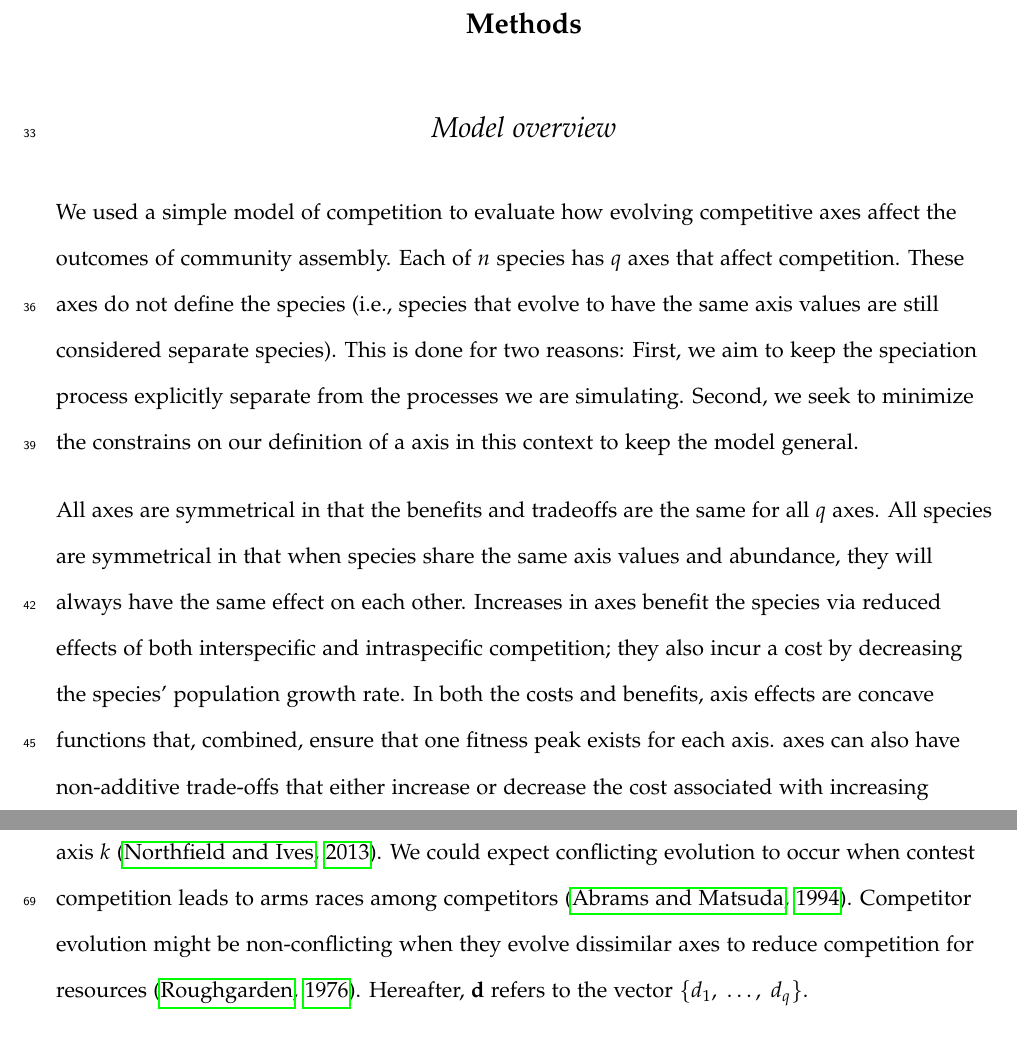
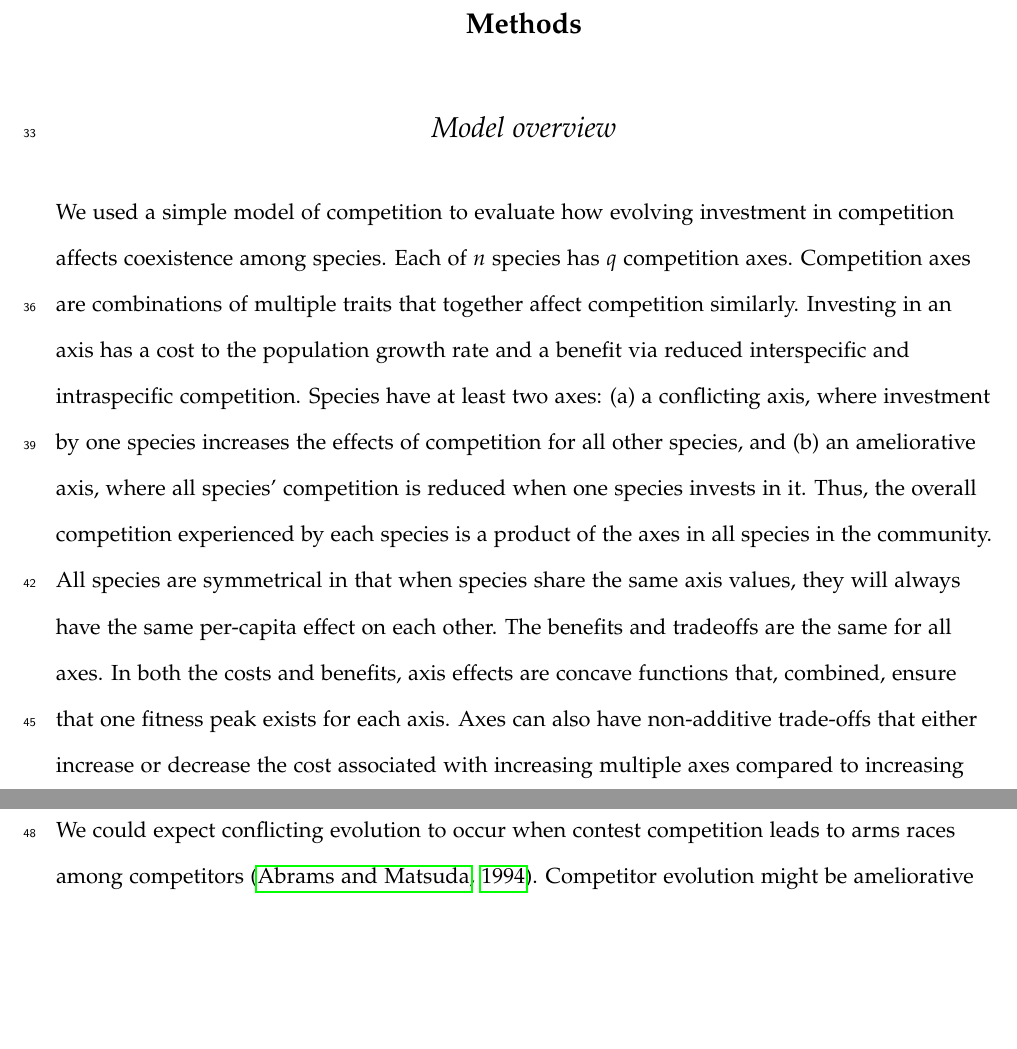
Before and after one commit to lucasnell/sauron_ms, a LaTeX document (__sauron.tex, which reads methods.tex): two parts of pages 3 and 5 of 43 before the commit and two parts of pages 3 and 4 of 43 after it, joined at a grey line, cut so that both start at the same text, the shorter picture padded with empty space. Compiled offline with pdfLaTeX.

Commit message:
Some update for using axes instead of traits

```diff
--- a/methods.tex
+++ b/methods.tex
@@ -4,28 +4,26 @@
 
 \subsection*{Model overview}
 
-We used a simple model of competition to evaluate how evolving competitive axes
-affect the outcomes of community assembly.
-Each of $n$ species has $q$ axes that affect competition.
-These axes do not define the species (i.e., species that evolve to have
-the same axis values are still considered separate species).
-This is done for two reasons:
-First, we aim to keep the speciation process explicitly
-separate from the processes we are simulating.
-Second, we seek to minimize the constrains on our definition of a axis
-in this context to keep the model general.
-
-
-All axes are symmetrical in that the benefits and tradeoffs are
-the same for all $q$ axes.
-All species are symmetrical in that when species share the same axis values and abundance,
-they will always have the same effect on each other.
-Increases in axes benefit the species via reduced
-effects of both interspecific and intraspecific competition;
-they also incur a cost by decreasing the species' population growth rate.
+We used a simple model of competition to evaluate how evolving investment in
+competition affects coexistence among species.
+Each of $n$ species has $q$ competition axes.
+Competition axes are combinations of multiple traits that together affect
+competition similarly.
+Investing in an axis has a cost to the population growth rate and
+a benefit via reduced interspecific and intraspecific competition.
+Species have at least two axes:
+(a) a conflicting axis, where investment by one species increases the
+effects of competition for all other species, and
+(b) an ameliorative axis, where all species' competition is reduced when
+one species invests in it.
+Thus, the overall competition experienced by each species is a product of
+the axes in all species in the community.
+All species are symmetrical in that when species share the same axis
+values, they will always have the same per-capita effect on each other.
+The benefits and tradeoffs are the same for all axes.
 In both the costs and benefits, axis effects are concave functions that,
 combined, ensure that one fitness peak exists for each axis.
-axes can also have non-additive trade-offs that either increase or decrease
+Axes can also have non-additive trade-offs that either increase or decrease
 the cost associated with increasing multiple axes compared to increasing
 just one.
 
@@ -40,3 +31,8 @@ increase in one species.
+We could expect conflicting evolution to occur when contest competition
+leads to arms races among competitors
+\citep{Abrams:1994th}.
+Competitor evolution might be ameliorative when they evolve
+dissimilar resource-usage traits to reduce competition \citep{Roughgarden:1976eh}.
 
 
 We used a discrete-time, modified Lotka--Volterra competition model similar to
@@ -112,10 +108,5 @@ Thus $d_k < 0$ causes conflicting and $d_k > 0$ causes non-conflicting evolution
 for axis $k$ \citep{Northfield:2013if}.
-We could expect conflicting evolution to occur when contest competition
-leads to arms races among competitors
-\citep{Abrams:1994th}.
-Competitor evolution might be non-conflicting when they evolve
-dissimilar axes to reduce competition for resources \citep{Roughgarden:1976eh}.
-Hereafter, $\mathbf{d}$ refers to the vector $\{d_1, \; \ldots, \; d_q \}$.
+% Hereafter, $\mathbf{d}$ refers to the vector $\{d_1, \; \ldots, \; d_q \}$.
 
 
 The relationships between axis values and other components of fitness
```
Also changed, not shown: app_A.tex (+30 -1 lines), methods.tex (51 more changed lines).
